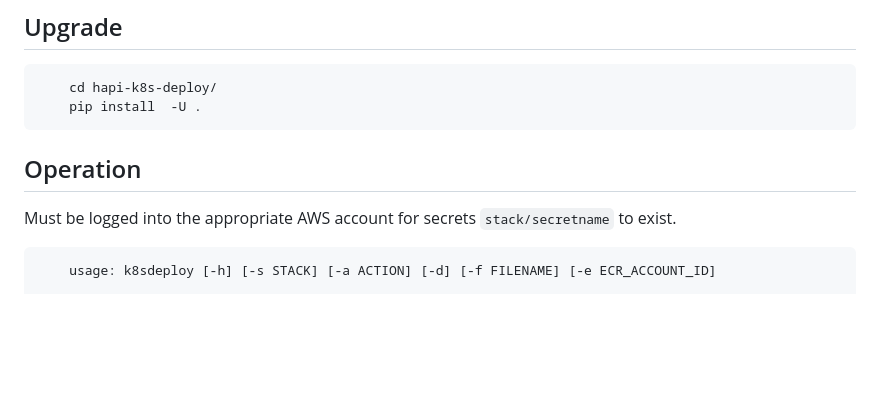
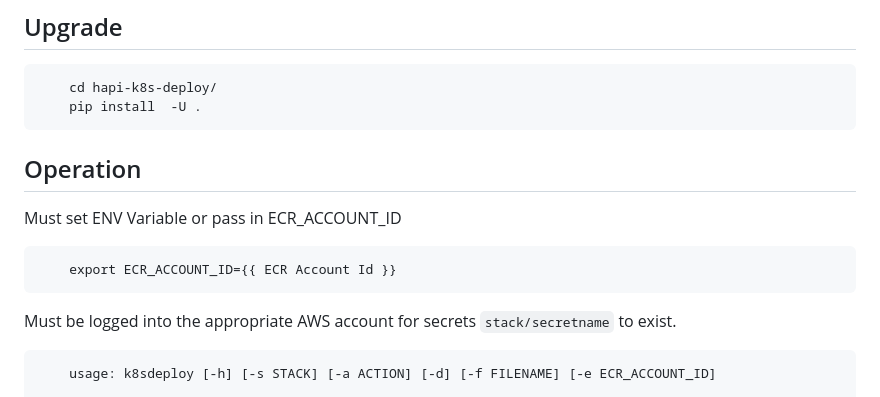
Before and after one commit to harvard-huit/hapi-k8s-deploy, a Markdown page: README.md, the part around the change. Rendered like a GitHub page; blank space fills up the shorter version.

Commit message:
env variable for ECR

```diff
--- a/README.md
+++ b/README.md
@@ -22,7 +22,11 @@ git clone repository.
         pip install  -U .
 
 
+
 ## Operation
+Must set ENV Variable or pass in ECR_ACCOUNT_ID
+
+        export ECR_ACCOUNT_ID={{ ECR Account Id }}
 
 Must be logged into the appropriate AWS account for secrets  `stack/secretname` to exist.
 
```
